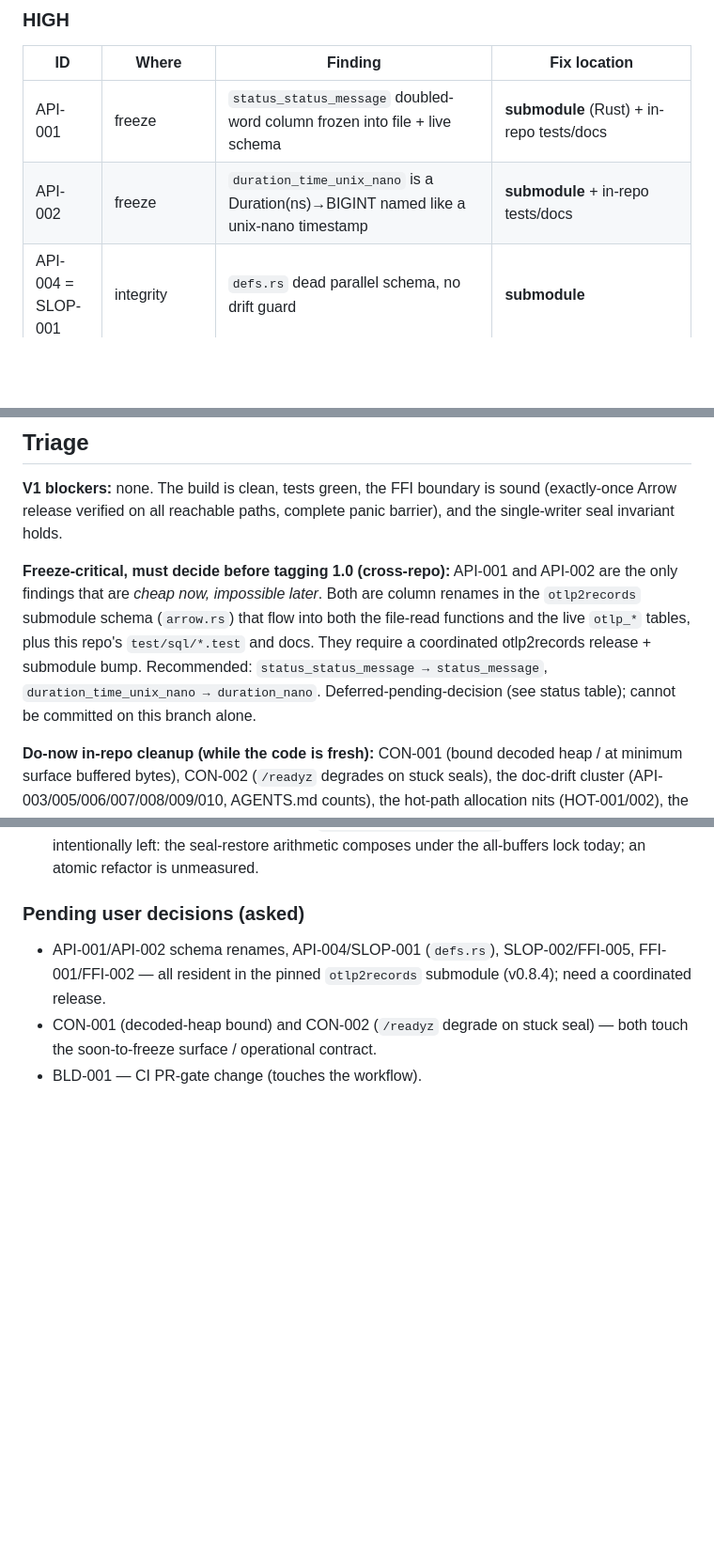
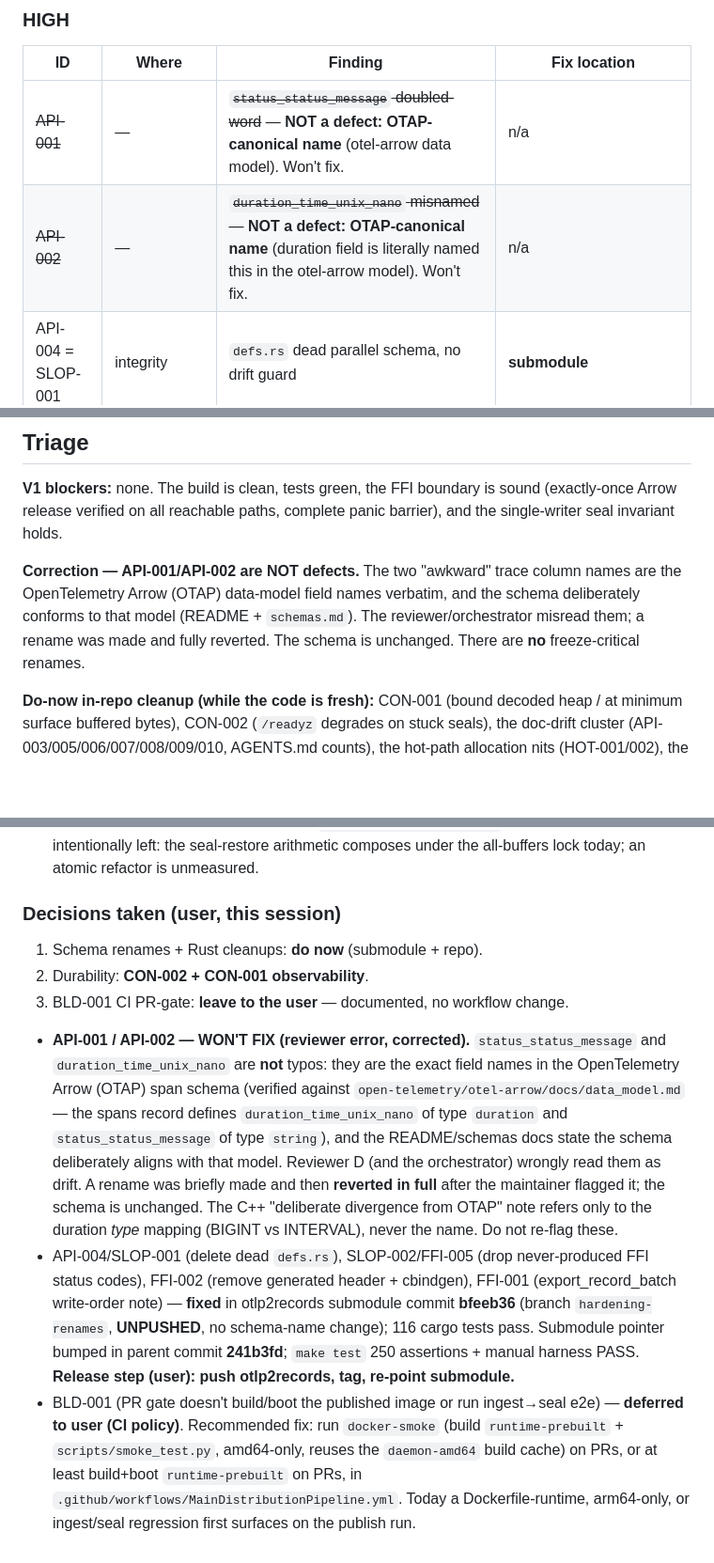
Before and after one commit to smithclay/duckdb-otlp, a Markdown page: docs/internal/V1_SLOP_REPORT.md, 3 parts joined by grey strips. Shown at 94% size. GitHub-like rendering; blank space fills up the shorter version.

Commit message:
docs: record API-001/002 as WON'T FIX (OTAP-canonical names) + guard note
status_status_message and duration_time_unix_nano are the verbatim OpenTelemetry
Arrow span field names (otel-arrow data_model.md), not typos; the schema aligns
with that model on purpose. The reviewer flagged them as drift and a rename was
made, then reverted in full. Adds a schemas.md note so they aren't re-flagged,
corrects V1_SLOP_REPORT, and annotates the D review.

```diff
--- a/docs/internal/V1_SLOP_REPORT.md
+++ b/docs/internal/V1_SLOP_REPORT.md
@@ -26,8 +26,8 @@ fixes are cross-repo and cannot be committed on this branch without a coordinate
 
 | ID | Where | Finding | Fix location |
 | --- | --- | --- | --- |
-| API-001 | freeze | `status_status_message` doubled-word column frozen into file + live schema | **submodule** (Rust) + in-repo tests/docs |
-| API-002 | freeze | `duration_time_unix_nano` is a Duration(ns)→BIGINT named like a unix-nano timestamp | **submodule** + in-repo tests/docs |
+| ~~API-001~~ | — | ~~`status_status_message` doubled-word~~ — **NOT a defect: OTAP-canonical name** (otel-arrow data model). Won't fix. | n/a |
+| ~~API-002~~ | — | ~~`duration_time_unix_nano` misnamed~~ — **NOT a defect: OTAP-canonical name** (duration field is literally named this in the otel-arrow model). Won't fix. | n/a |
 | API-004 = SLOP-001 | integrity | `defs.rs` dead parallel schema, no drift guard | **submodule** |
 | CON-001 | durability | Decoded columnar heap is unbounded; `max_buffered_bytes` caps only *input* bytes → OOM under stuck/slow seal while `admitted_bytes` shows headroom | **in-repo** (`otlp_server.*`) |
 | CON-002 | durability/obs | Persistently-failing seal keeps returning 202 while `/readyz` stays a static 200; only signal is a stderr WARNING | **in-repo** (`otlp_server_http.cpp`) |
@@ -64,13 +64,10 @@ FFI-001 (submodule: narrow schema-leak window if a panic lands between the two `
 Arrow release verified on all reachable paths, complete panic barrier), and the single-writer
 seal invariant holds.
 
-**Freeze-critical, must decide before tagging 1.0 (cross-repo):** API-001 and API-002 are the
-only findings that are *cheap now, impossible later*. Both are column renames in the
-`otlp2records` submodule schema (`arrow.rs`) that flow into both the file-read functions and the
-live `otlp_*` tables, plus this repo's `test/sql/*.test` and docs. They require a coordinated
-otlp2records release + submodule bump. Recommended: `status_status_message → status_message`,
-`duration_time_unix_nano → duration_nano`. Deferred-pending-decision (see status table); cannot
-be committed on this branch alone.
+**Correction — API-001/API-002 are NOT defects.** The two "awkward" trace column names are the
+OpenTelemetry Arrow (OTAP) data-model field names verbatim, and the schema deliberately conforms
+to that model (README + `schemas.md`). The reviewer/orchestrator misread them; a rename was made
+and fully reverted. The schema is unchanged. There are **no** freeze-critical renames.
 
 **Do-now in-repo cleanup (while the code is fresh):** CON-001 (bound decoded heap / at minimum
 surface buffered bytes), CON-002 (`/readyz` degrades on stuck seals), the doc-drift cluster
@@ -108,7 +105,11 @@ here as the cross-repo work list.
 - HOT-001 (`std::string fmt` per column per chunk) — **deferred, won't-fix**: Arrow format strings are all ≤ ~5 chars, well within libc++/libstdc++ SSO (~15–22 bytes), so the construction and the `substr(0,3)` temporaries are stack-allocated — there is no heap churn. A full const-char* rewrite of a correctness-critical conversion function for a micro-CPU saving with no measured benefit is exactly the speculative perf change the pass is meant to avoid.
 - HOT-004/005/006/007, CON-003/009 (nits) — **deferred** (documented in reviews; latency/micro only, no correctness impact). HOT-006 (`unsealed_admission_bytes` could be atomic) intentionally left: the seal-restore arithmetic composes under the all-buffers lock today; an atomic refactor is unmeasured.
 
-### Pending user decisions (asked)
-- API-001/API-002 schema renames, API-004/SLOP-001 (`defs.rs`), SLOP-002/FFI-005, FFI-001/FFI-002 — all resident in the pinned `otlp2records` submodule (v0.8.4); need a coordinated release.
-- CON-001 (decoded-heap bound) and CON-002 (`/readyz` degrade on stuck seal) — both touch the soon-to-freeze surface / operational contract.
-- BLD-001 — CI PR-gate change (touches the workflow).
+### Decisions taken (user, this session)
+1. Schema renames + Rust cleanups: **do now** (submodule + repo).
+2. Durability: **CON-002 + CON-001 observability**.
+3. BLD-001 CI PR-gate: **leave to the user** — documented, no workflow change.
+
+- **API-001 / API-002 — WON'T FIX (reviewer error, corrected).** `status_status_message` and `duration_time_unix_nano` are **not** typos: they are the exact field names in the OpenTelemetry Arrow (OTAP) span schema (verified against `open-telemetry/otel-arrow/docs/data_model.md` — the spans record defines `duration_time_unix_nano` of type `duration` and `status_status_message` of type `string`), and the README/schemas docs state the schema deliberately aligns with that model. Reviewer D (and the orchestrator) wrongly read them as drift. A rename was briefly made and then **reverted in full** after the maintainer flagged it; the schema is unchanged. The C++ "deliberate divergence from OTAP" note refers only to the duration *type* mapping (BIGINT vs INTERVAL), never the name. Do not re-flag these.
+- API-004/SLOP-001 (delete dead `defs.rs`), SLOP-002/FFI-005 (drop never-produced FFI status codes), FFI-002 (remove generated header + cbindgen), FFI-001 (export_record_batch write-order note) — **fixed** in otlp2records submodule commit **bfeeb36** (branch `hardening-renames`, **UNPUSHED**, no schema-name change); 116 cargo tests pass. Submodule pointer bumped in parent commit **241b3fd**; `make test` 250 assertions + manual harness PASS. **Release step (user): push otlp2records, tag, re-point submodule.**
+- BLD-001 (PR gate doesn't build/boot the published image or run ingest→seal e2e) — **deferred to user (CI policy)**. Recommended fix: run `docker-smoke` (build `runtime-prebuilt` + `scripts/smoke_test.py`, amd64-only, reuses the `daemon-amd64` build cache) on PRs, or at least build+boot `runtime-prebuilt` on PRs, in `.github/workflows/MainDistributionPipeline.yml`. Today a Dockerfile-runtime, arm64-only, or ingest/seal regression first surfaces on the publish run.
```
Also changed, not shown: 2 other files.
